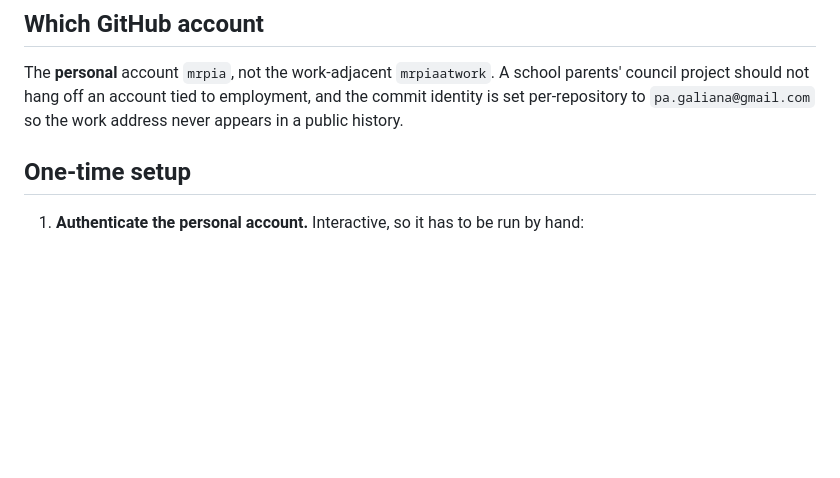
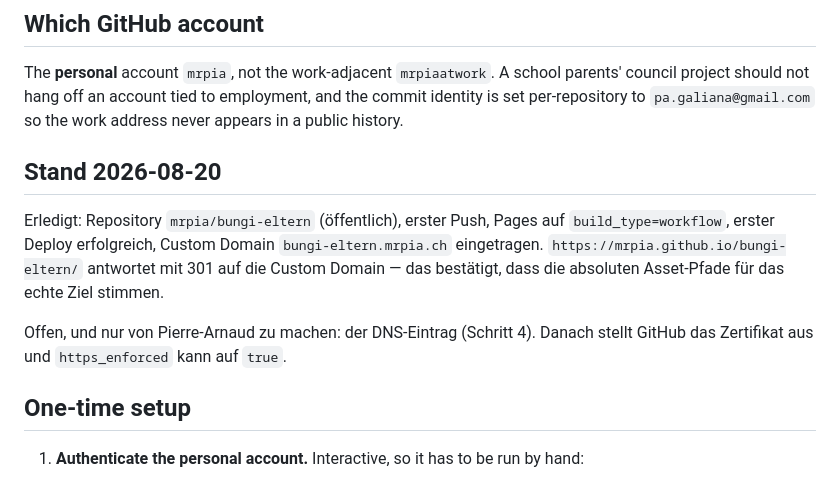
Before and after one commit to mrpia/bungi-eltern, a Markdown page: docs/hosting.md, the part around the change. Rendered like a GitHub page; blank space fills up the shorter version.

Commit message:
Hosting: Stand dokumentiert
Co-Authored-By: Claude Opus 5 (1M context) <noreply@anthropic.com>

```diff
--- a/docs/hosting.md
+++ b/docs/hosting.md
@@ -23,6 +23,17 @@ The **personal** account `mrpia`, not the work-adjacent `mrpiaatwork`. A school
 parents' council project should not hang off an account tied to employment, and the commit
 identity is set per-repository to `pa.galiana@gmail.com` so the work address never appears
 in a public history.
+
+## Stand 2026-08-20
+
+Erledigt: Repository `mrpia/bungi-eltern` (öffentlich), erster Push, Pages auf
+`build_type=workflow`, erster Deploy erfolgreich, Custom Domain
+`bungi-eltern.mrpia.ch` eingetragen. `https://mrpia.github.io/bungi-eltern/`
+antwortet mit 301 auf die Custom Domain — das bestätigt, dass die absoluten
+Asset-Pfade für das echte Ziel stimmen.
+
+Offen, und nur von Pierre-Arnaud zu machen: der DNS-Eintrag (Schritt 4). Danach
+stellt GitHub das Zertifikat aus und `https_enforced` kann auf `true`.
 
 ## One-time setup
 
```
